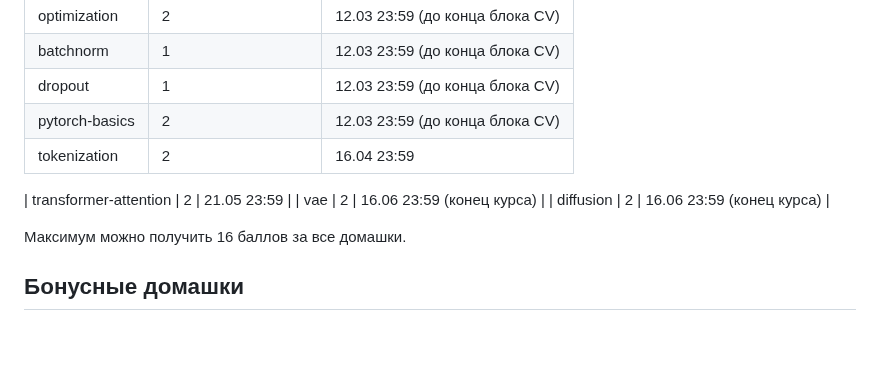
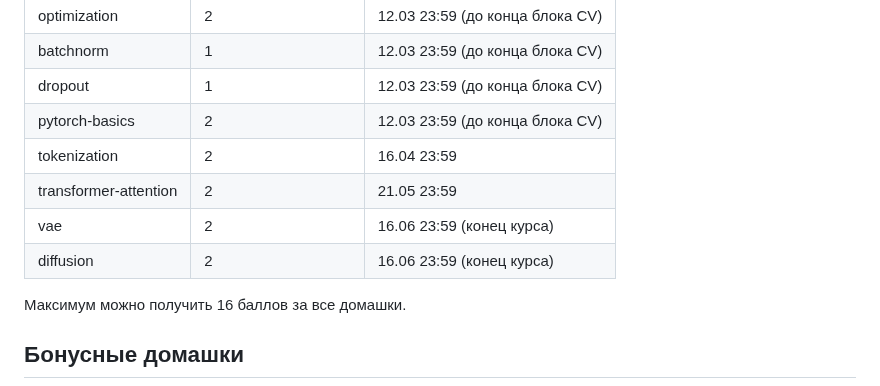
Before and after one commit to fintech-dl-hse/course, a Markdown page: README.md, the part around the change. Drawn GitHub-style; blank space fills up the shorter version.

Commit message:
fix comment in table

```diff
--- a/README.md
+++ b/README.md
@@ -43,13 +43,11 @@
 | dropout                  | 1                 |      12.03 23:59 (до конца блока CV)    |
 | pytorch-basics           | 2                 |      12.03 23:59 (до конца блока CV)    |
 | tokenization             | 2                 |      16.04 23:59                        |
-<!---
-| rnn-attention            | 2                 |      21.05 23:59                        |
--->
 | transformer-attention    | 2                 |      21.05 23:59                        |
 | vae                      | 2                 |      16.06 23:59 (конец курса)          |
 | diffusion                | 2                 |      16.06 23:59 (конец курса)          |
 <!---
+| rnn-attention            | 2                 |      21.05 23:59                        |
 | llm-agent                | 2                 |      16.06 23:59 (конец курса)          |
 -->
 
```
